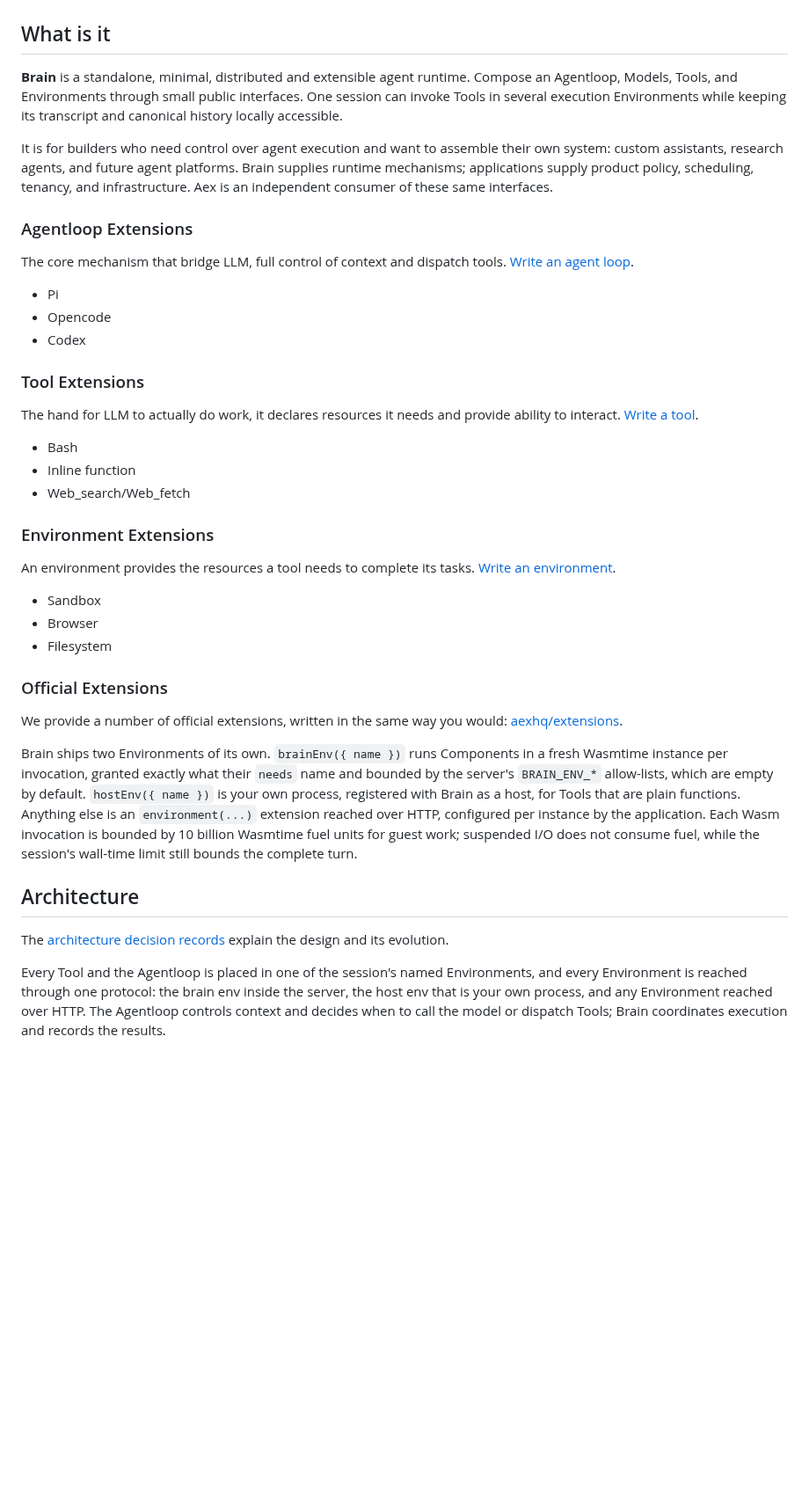
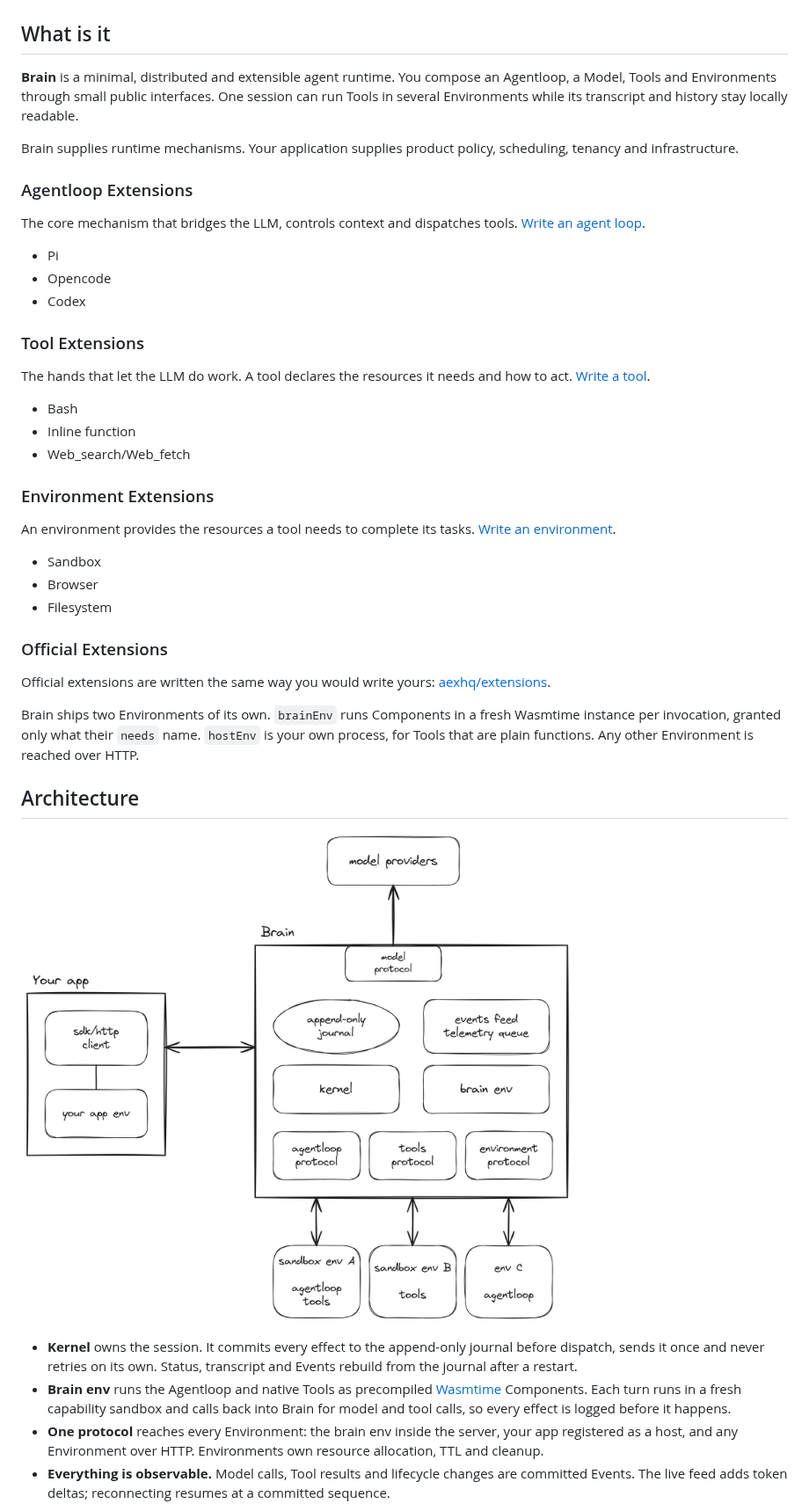
Before and after one commit to aexhq/brain, a Markdown page: README.md, the part around one of its changes. Shown at 88% size. Rendered like a GitHub page; pictures changed too: references/architecture.png (added); blank space fills up the shorter version.

```diff
--- a/README.md
+++ b/README.md
@@ -28,23 +28,21 @@
 
 ## What is it
 
-**Brain** is a standalone, minimal, distributed and extensible agent runtime. Compose an Agentloop,
-Models, Tools, and Environments through small public interfaces. One session can invoke Tools in several execution
-Environments while keeping its transcript and canonical history locally accessible.
+**Brain** is a minimal, distributed and extensible agent runtime. You compose an Agentloop, a Model,
+Tools and Environments through small public interfaces. One session can run Tools in several
+Environments while its transcript and history stay locally readable.
 
-It is for builders who need control over agent execution and want to assemble their own system:
-custom assistants, research agents, and future agent platforms. Brain supplies runtime mechanisms;
-applications supply product policy, scheduling, tenancy, and infrastructure. Aex is an independent
-consumer of these same interfaces.
+Brain supplies runtime mechanisms. Your application supplies product policy, scheduling, tenancy and
+infrastructure.
 
 ### Agentloop Extensions
-The core mechanism that bridge LLM, full control of context and dispatch tools.  [Write an agent loop](https://aex.dev/brain/docs/guides/write-a-loop).
+The core mechanism that bridges the LLM, controls context and dispatches tools. [Write an agent loop](https://aex.dev/brain/docs/guides/write-a-loop).
 - Pi
 - Opencode
 - Codex
 
 ### Tool Extensions
-The hand for LLM to actually do work, it declares resources it needs and provide ability to interact. [Write a tool](https://aex.dev/brain/docs/guides/write-a-tool).
+The hands that let the LLM do work. A tool declares the resources it needs and how to act. [Write a tool](https://aex.dev/brain/docs/guides/write-a-tool).
 - Bash
 - Inline function
 - Web_search/Web_fetch
@@ -56,24 +54,24 @@ An environment provides the resources a tool needs to complete its tasks. [Write
 - Filesystem
 
 ### Official Extensions
-We provide a number of official extensions, written in the same way you would: [aexhq/extensions](https://github.com/aexhq/extensions).
+Official extensions are written the same way you would write yours: [aexhq/extensions](https://github.com/aexhq/extensions).
 
-Brain ships two Environments of its own. `brainEnv({ name })` runs Components in a fresh Wasmtime
-instance per invocation, granted exactly what their `needs` name and bounded by the server's
-`BRAIN_ENV_*` allow-lists, which are empty by default. `hostEnv({ name })` is your own process,
-registered with Brain as a host, for Tools that are plain functions. Anything else is an
-`environment(...)` extension reached over HTTP, configured per instance by the application.
-Each Wasm invocation is bounded by 10 billion Wasmtime fuel units for guest work; suspended I/O
-does not consume fuel, while the session's wall-time limit still bounds the complete turn.
-
+Brain ships two Environments of its own. `brainEnv` runs Components in a fresh Wasmtime instance
+per invocation, granted only what their `needs` name. `hostEnv` is your own process, for Tools that
+are plain functions. Any other Environment is reached over HTTP.
 
 ## Architecture
 
-The [architecture decision records](references/adrs/README.md) explain the design and its evolution.
+![Brain architecture](references/architecture.png)
 
-Every Tool and the Agentloop is placed in one of the session's named Environments, and every
-Environment is reached through one protocol: the brain env inside the server, the host env that is
-your own process, and any Environment reached over HTTP. The Agentloop controls context and
-decides when to call the model or dispatch Tools; Brain coordinates execution and records the
-results.
+- **Kernel** owns the session. It commits every effect to the append-only journal before dispatch,
+  sends it once and never retries on its own. Status, transcript and Events rebuild from the journal
+  after a restart.
+- **Brain env** runs the Agentloop and native Tools as precompiled [Wasmtime](https://wasmtime.dev/)
+  Components. Each turn runs in a fresh capability sandbox and calls back into Brain for model and
+  tool calls, so every effect is logged before it happens.
+- **One protocol** reaches every Environment: the brain env inside the server, your app registered as
+  a host, and any Environment over HTTP. Environments own resource allocation, TTL and cleanup.
+- **Everything is observable.** Model calls, Tool results and lifecycle changes are committed Events.
+  The live feed adds token deltas; reconnecting resumes at a committed sequence.
 
```
Also changed, not shown: other parts of README.md (+8 -60 lines), 1 other file.
